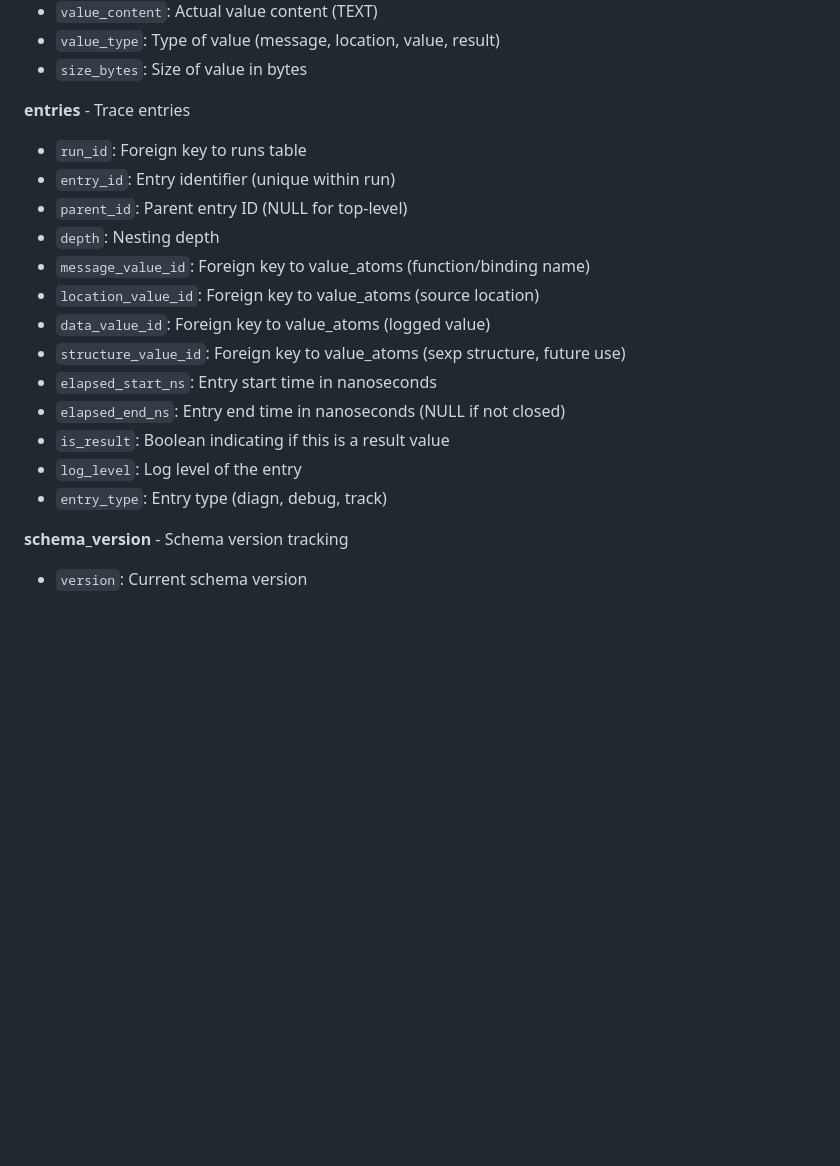
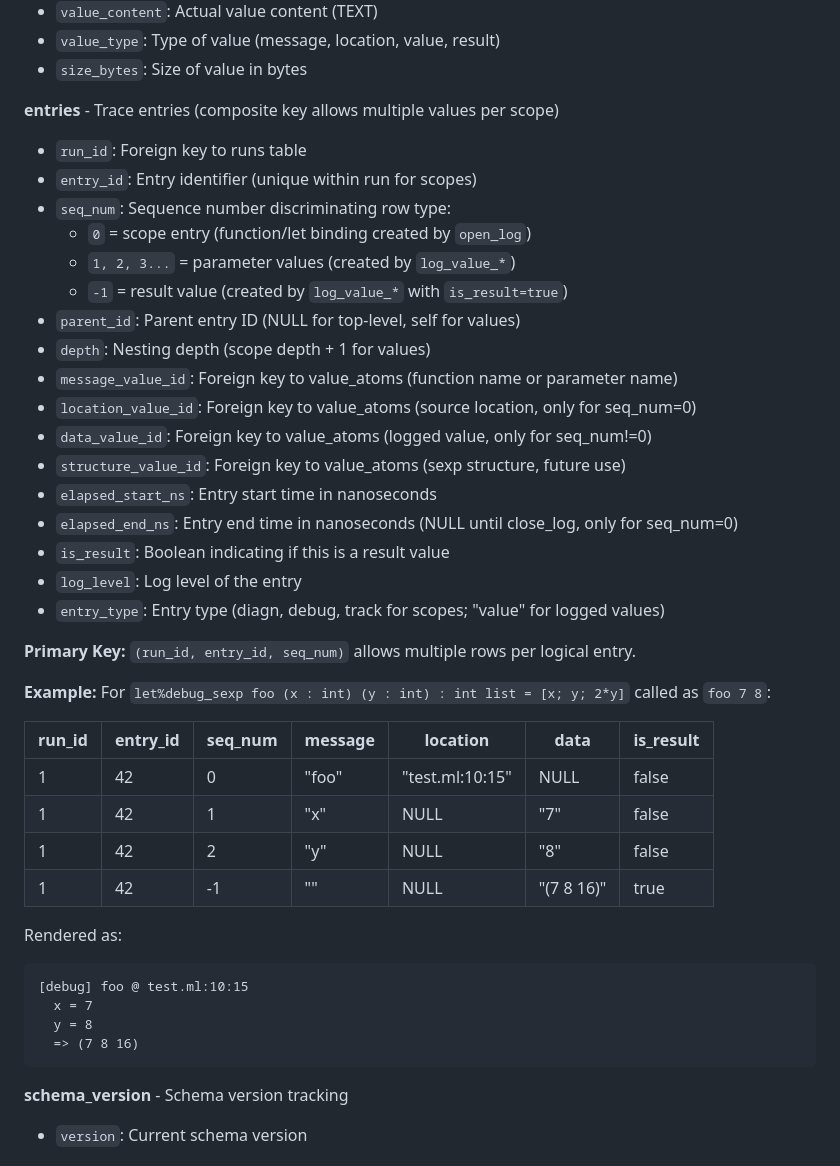
Before and after one commit to lukstafi/ppx_minidebug, a Markdown page: DATABASE_BACKEND.md, the part around the change. Drawn GitHub-style; blank space fills up the shorter version.

````diff
--- a/DATABASE_BACKEND.md
+++ b/DATABASE_BACKEND.md
@@ -84,20 +84,43 @@ val debug_db :
 - `value_type`: Type of value (message, location, value, result)
 - `size_bytes`: Size of value in bytes
 
-**entries** - Trace entries
+**entries** - Trace entries (composite key allows multiple values per scope)
 - `run_id`: Foreign key to runs table
-- `entry_id`: Entry identifier (unique within run)
-- `parent_id`: Parent entry ID (NULL for top-level)
-- `depth`: Nesting depth
-- `message_value_id`: Foreign key to value_atoms (function/binding name)
-- `location_value_id`: Foreign key to value_atoms (source location)
-- `data_value_id`: Foreign key to value_atoms (logged value)
+- `entry_id`: Entry identifier (unique within run for scopes)
+- `seq_num`: Sequence number discriminating row type:
+  - `0` = scope entry (function/let binding created by `open_log`)
+  - `1, 2, 3...` = parameter values (created by `log_value_*`)
+  - `-1` = result value (created by `log_value_*` with `is_result=true`)
+- `parent_id`: Parent entry ID (NULL for top-level, self for values)
+- `depth`: Nesting depth (scope depth + 1 for values)
+- `message_value_id`: Foreign key to value_atoms (function name or parameter name)
+- `location_value_id`: Foreign key to value_atoms (source location, only for seq_num=0)
+- `data_value_id`: Foreign key to value_atoms (logged value, only for seq_num!=0)
 - `structure_value_id`: Foreign key to value_atoms (sexp structure, future use)
 - `elapsed_start_ns`: Entry start time in nanoseconds
-- `elapsed_end_ns`: Entry end time in nanoseconds (NULL if not closed)
+- `elapsed_end_ns`: Entry end time in nanoseconds (NULL until close_log, only for seq_num=0)
 - `is_result`: Boolean indicating if this is a result value
 - `log_level`: Log level of the entry
-- `entry_type`: Entry type (diagn, debug, track)
+- `entry_type`: Entry type (diagn, debug, track for scopes; "value" for logged values)
+
+**Primary Key:** `(run_id, entry_id, seq_num)` allows multiple rows per logical entry.
+
+**Example:** For `let%debug_sexp foo (x : int) (y : int) : int list = [x; y; 2*y]` called as `foo 7 8`:
+
+| run_id | entry_id | seq_num | message | location | data | is_result |
+|--------|----------|---------|---------|----------|------|-----------|
+| 1 | 42 | 0 | "foo" | "test.ml:10:15" | NULL | false |
+| 1 | 42 | 1 | "x" | NULL | "7" | false |
+| 1 | 42 | 2 | "y" | NULL | "8" | false |
+| 1 | 42 | -1 | "" | NULL | "(7 8 16)" | true |
+
+Rendered as:
+```
+[debug] foo @ test.ml:10:15
+  x = 7
+  y = 8
+  => (7 8 16)
+```
 
 **schema_version** - Schema version tracking
 - `version`: Current schema version
````
Also changed, not shown: CLAUDE.md (+6 -0 lines), DESIGN.md (+34 -4 lines).
